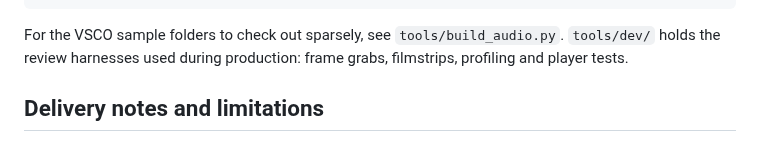
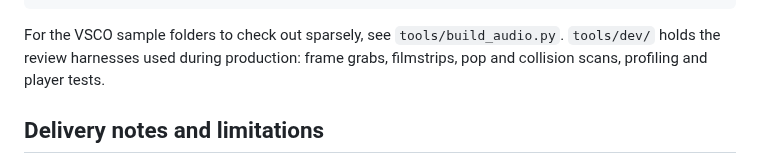
Before and after one commit to copervmp4-tech/Schedule, a Markdown page: windy-picnic/README.md, the part around the change. Drawn GitHub-style.

````diff
--- a/windy-picnic/README.md
+++ b/windy-picnic/README.md
@@ -116,7 +116,7 @@ VSCO_DIR=/tmp/vsco python3 tools/build_audio.py
 node tools/export_video.mjs               # needs Playwright + ffmpeg with libx264
 ```
 
-For the VSCO sample folders to check out sparsely, see `tools/build_audio.py`. `tools/dev/` holds the review harnesses used during production: frame grabs, filmstrips, profiling and player tests.
+For the VSCO sample folders to check out sparsely, see `tools/build_audio.py`. `tools/dev/` holds the review harnesses used during production: frame grabs, filmstrips, pop and collision scans, profiling and player tests.
 
 ## Delivery notes and limitations
 
````
Also changed, not shown: windy-picnic/docs/script.md (+2 -2 lines), windy-picnic/docs/storyboard.md (+1 -1 lines), windy-picnic/docs/storyboard.jpg, 9 other files.
